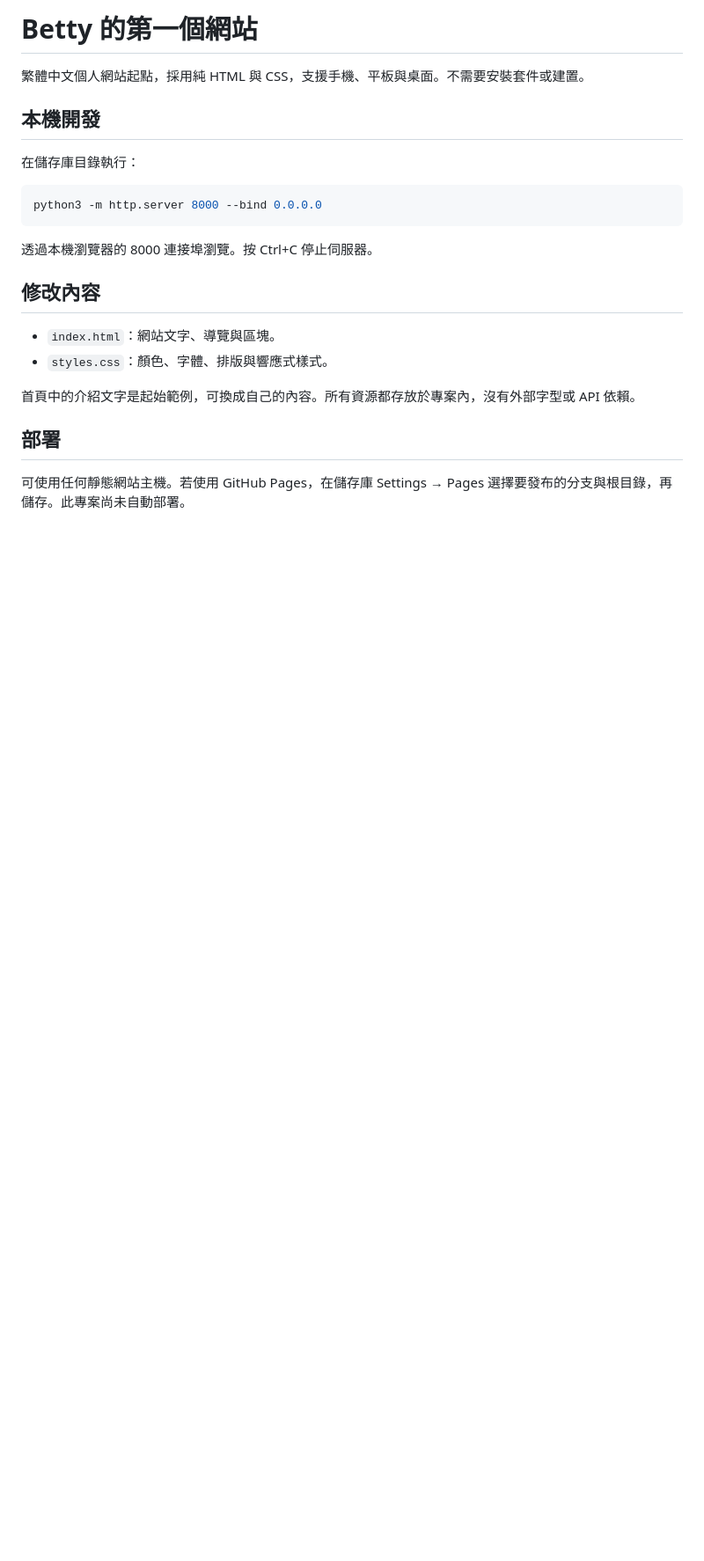
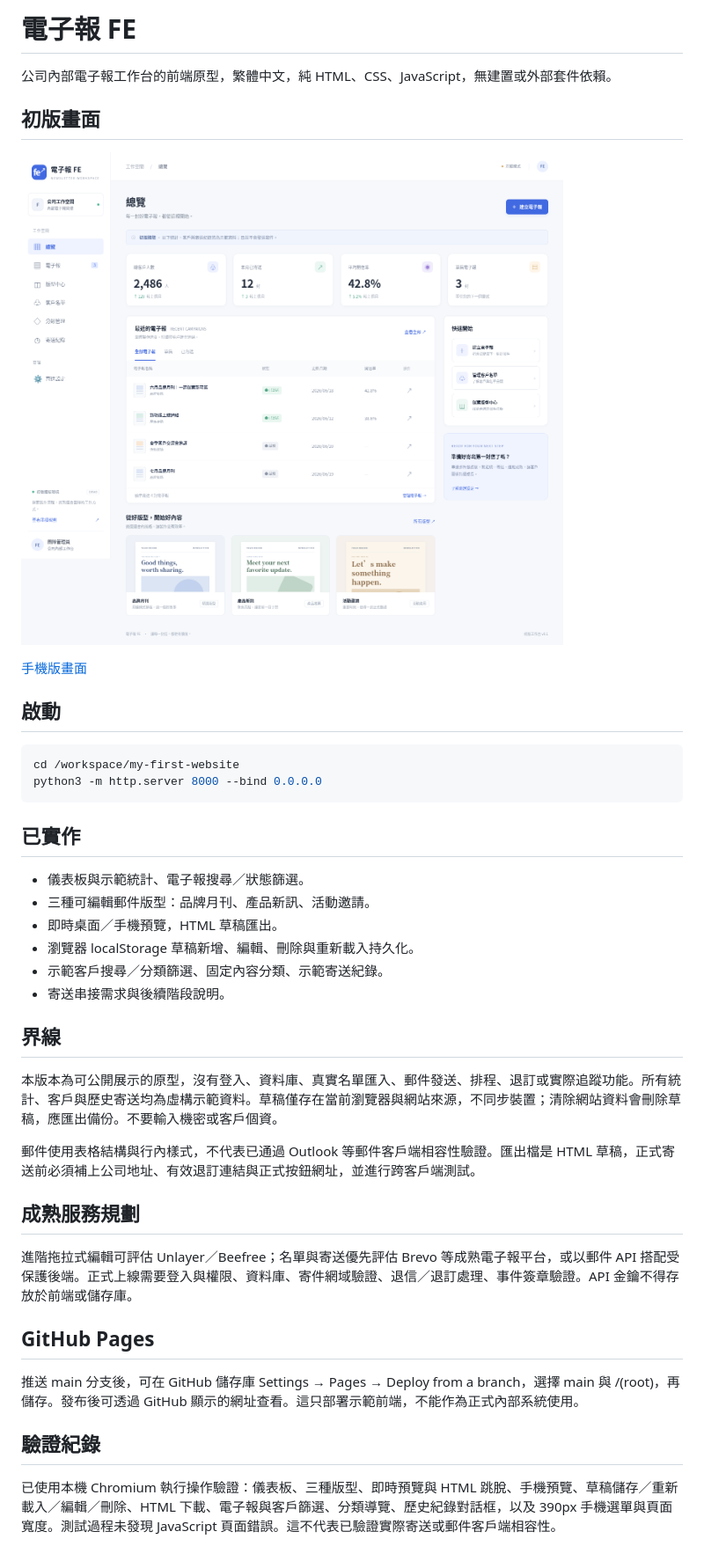
Before and after one commit to betty000127/my-first-website, a Markdown page: README.md, the part around the change. Shown at 88% size. Rendered like a GitHub page; pictures changed too: docs/desktop-preview.png (added); blank space fills up the shorter version.

Commit message:
Build newsletter FE workspace prototype with editable templates

````diff
--- a/README.md
+++ b/README.md
@@ -1,24 +1,43 @@
-# Betty 的第一個網站
+# 電子報 FE
 
-繁體中文個人網站起點，採用純 HTML 與 CSS，支援手機、平板與桌面。不需要安裝套件或建置。
+公司內部電子報工作台的前端原型，繁體中文，純 HTML、CSS、JavaScript，無建置或外部套件依賴。
 
-## 本機開發
+## 初版畫面
 
-在儲存庫目錄執行：
+![電子報 FE 桌面版](docs/desktop-preview.png)
+
+[手機版畫面](docs/mobile-preview.png)
+
+## 啟動
 
 ```sh
+cd /workspace/my-first-website
 python3 -m http.server 8000 --bind 0.0.0.0
 ```
 
-透過本機瀏覽器的 8000 連接埠瀏覽。按 Ctrl+C 停止伺服器。
+## 已實作
 
-## 修改內容
+- 儀表板與示範統計、電子報搜尋／狀態篩選。
+- 三種可編輯郵件版型：品牌月刊、產品新訊、活動邀請。
+- 即時桌面／手機預覽，HTML 草稿匯出。
+- 瀏覽器 localStorage 草稿新增、編輯、刪除與重新載入持久化。
+- 示範客戶搜尋／分類篩選、固定內容分類、示範寄送紀錄。
+- 寄送串接需求與後續階段說明。
 
-- `index.html`：網站文字、導覽與區塊。
-- `styles.css`：顏色、字體、排版與響應式樣式。
+## 界線
 
-首頁中的介紹文字是起始範例，可換成自己的內容。所有資源都存放於專案內，沒有外部字型或 API 依賴。
+本版本為可公開展示的原型，沒有登入、資料庫、真實名單匯入、郵件發送、排程、退訂或實際追蹤功能。所有統計、客戶與歷史寄送均為虛構示範資料。草稿僅存在當前瀏覽器與網站來源，不同步裝置；清除網站資料會刪除草稿，應匯出備份。不要輸入機密或客戶個資。
 
-## 部署
+郵件使用表格結構與行內樣式，不代表已通過 Outlook 等郵件客戶端相容性驗證。匯出檔是 HTML 草稿，正式寄送前必須補上公司地址、有效退訂連結與正式按鈕網址，並進行跨客戶端測試。
 
-可使用任何靜態網站主機。若使用 GitHub Pages，在儲存庫 Settings → Pages 選擇要發布的分支與根目錄，再儲存。此專案尚未自動部署。
+## 成熟服務規劃
+
+進階拖拉式編輯可評估 Unlayer／Beefree；名單與寄送優先評估 Brevo 等成熟電子報平台，或以郵件 API 搭配受保護後端。正式上線需要登入與權限、資料庫、寄件網域驗證、退信／退訂處理、事件簽章驗證。API 金鑰不得存放於前端或儲存庫。
+
+## GitHub Pages
+
+推送 main 分支後，可在 GitHub 儲存庫 Settings → Pages → Deploy from a branch，選擇 main 與 /(root)，再儲存。發布後可透過 GitHub 顯示的網址查看。這只部署示範前端，不能作為正式內部系統使用。
+
+## 驗證紀錄
+
+已使用本機 Chromium 執行操作驗證：儀表板、三種版型、即時預覽與 HTML 跳脫、手機預覽、草稿儲存／重新載入／編輯／刪除、HTML 下載、電子報與客戶篩選、分類導覽、歷史紀錄對話框，以及 390px 手機選單與頁面寬度。測試過程未發現 JavaScript 頁面錯誤。這不代表已驗證實際寄送或郵件客戶端相容性。
````
Also changed, not shown: docs/mobile-preview.png (added), 3 other files.
